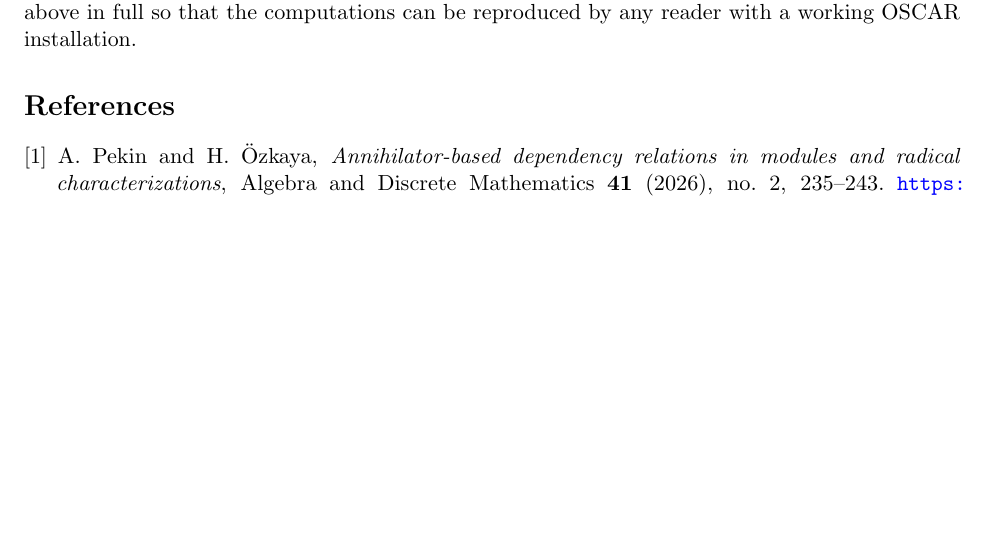
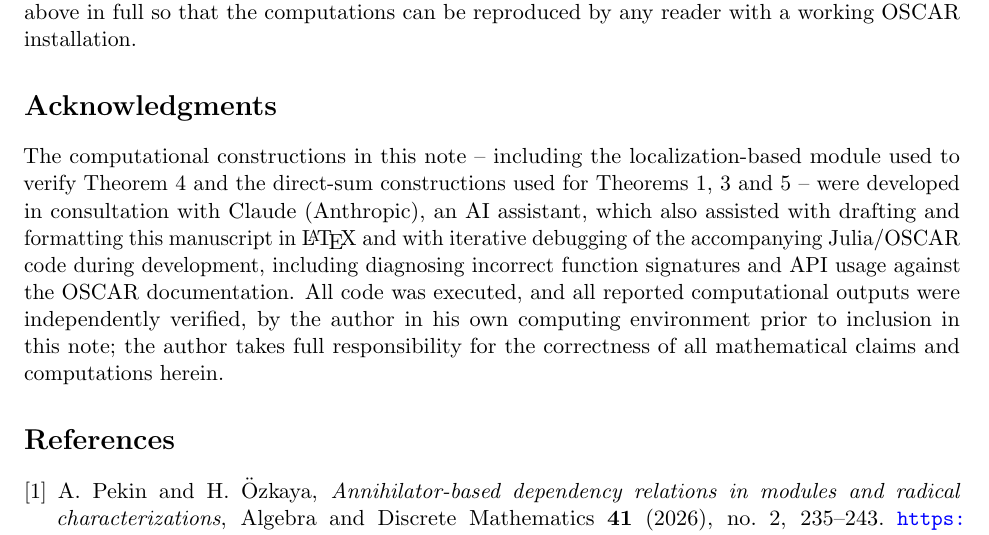
Before and after one commit to hamdooz/oscor-oriented-computation, a LaTeX paper (note.tex): part of page 9 of 9, cut so that both start at the same text, the shorter picture padded with empty space. Compiled offline with pdfLaTeX.

Commit message:
Add AI assistance disclosure to Acknowledgments

```diff
--- a/note.tex
+++ b/note.tex
@@ -590,6 +590,21 @@ All source
 code is included above in full so that the computations can be
 reproduced by any reader with a working OSCAR installation.
 
+\section*{Acknowledgments}
+
+The computational constructions in this note -- including the
+localization-based module used to verify Theorem~4 and the direct-sum
+constructions used for Theorems~1, 3 and 5 -- were developed in
+consultation with Claude (Anthropic), an AI assistant, which also
+assisted with drafting and formatting this manuscript in \LaTeX{} and
+with iterative debugging of the accompanying Julia/OSCAR code during
+development, including diagnosing incorrect function signatures and
+API usage against the OSCAR documentation. All code was executed, and
+all reported computational outputs were independently verified, by the
+author in his own computing environment prior to inclusion in this
+note; the author takes full responsibility for the correctness of all
+mathematical claims and computations herein.
+
 \begin{thebibliography}{9}
 
 \bibitem{pekin-ozkaya-2026}
```
Also changed, not shown: note.pdf.
